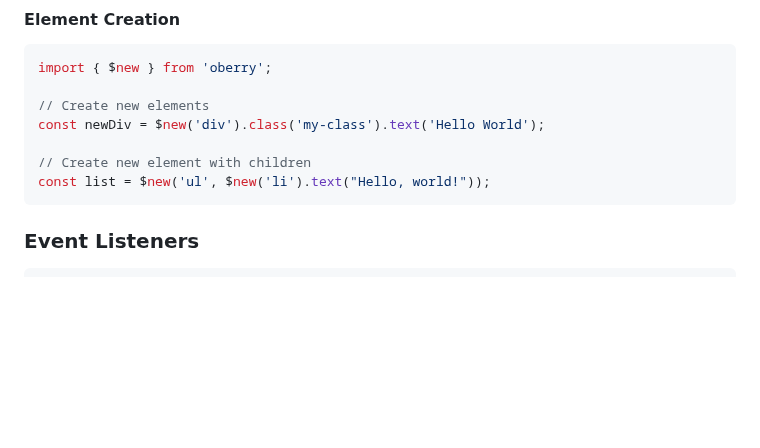
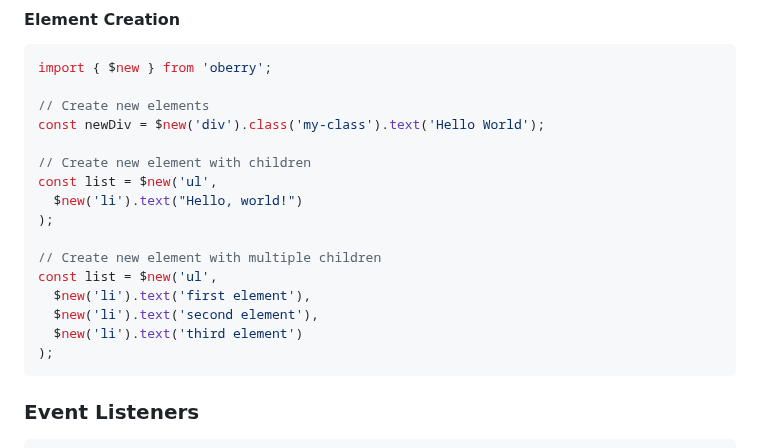
Before and after one commit to radeqq007/oBerry, a Markdown page: README.md, the part around the change. Rendered like a GitHub page; blank space fills up the shorter version.

Commit message:
docs: update README.md

````diff
--- a/README.md
+++ b/README.md
@@ -299,7 +299,16 @@ import { $new } from 'oberry';
 const newDiv = $new('div').class('my-class').text('Hello World');
 
 // Create new element with children
-const list = $new('ul', $new('li').text("Hello, world!"));
+const list = $new('ul',
+  $new('li').text("Hello, world!")
+);
+
+// Create new element with multiple children
+const list = $new('ul',
+  $new('li').text('first element'),
+  $new('li').text('second element'),
+  $new('li').text('third element')
+);
 ```
 
 ### Event Listeners
````
